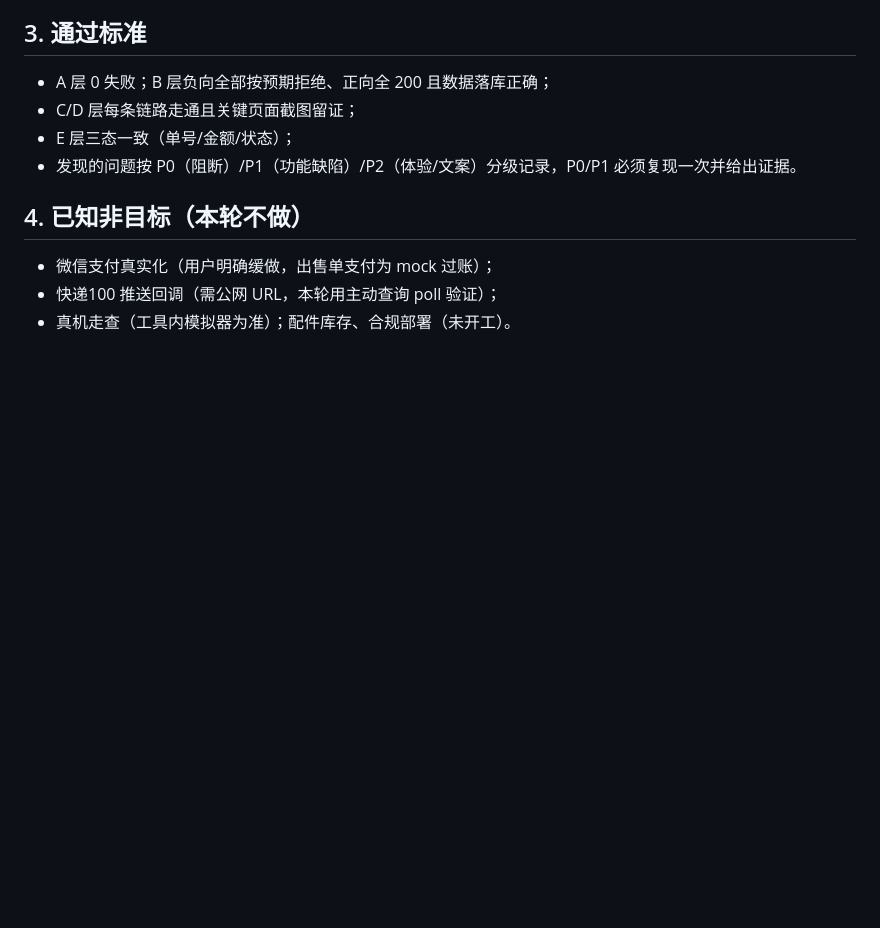
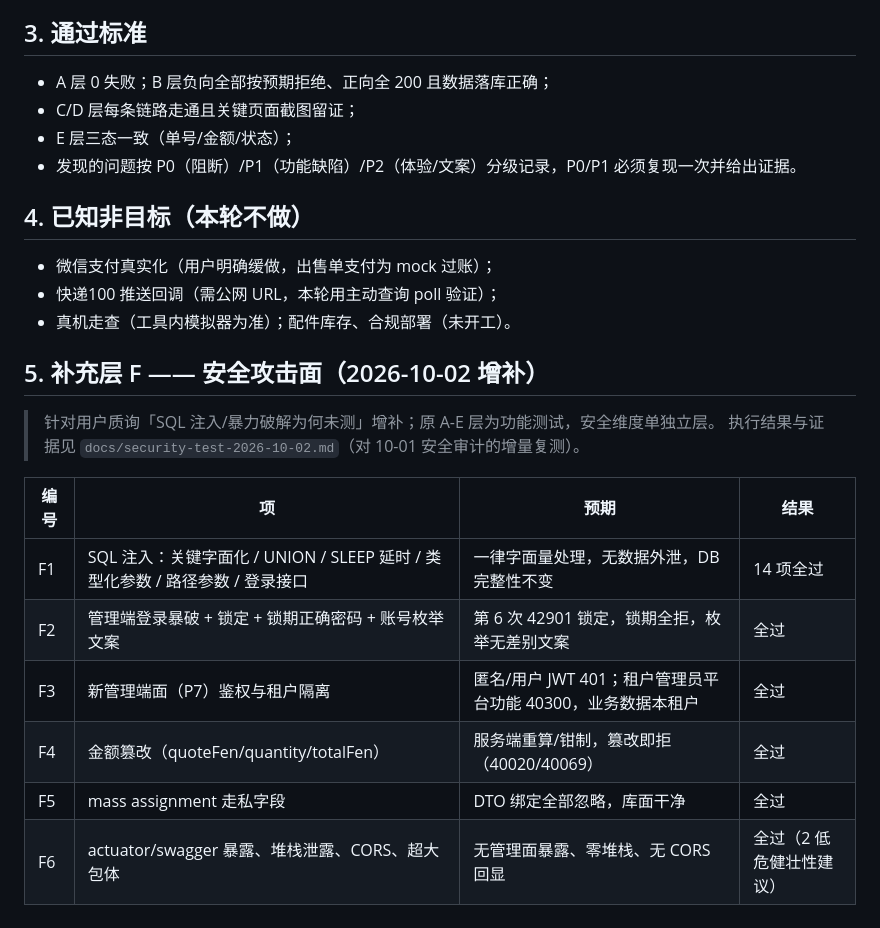
Before and after one commit to SuMuxi66/rephone, a Markdown page: docs/test-plan-2026-10-02.md, the part around the change. Drawn GitHub-style; blank space fills up the shorter version.

Commit message:
docs(security): 补测 SQL 注入/暴破/金额篡改/越权/mass assignment——六维全过，2 低危健壮性建议

```diff
--- a/docs/test-plan-2026-10-02.md
+++ b/docs/test-plan-2026-10-02.md
@@ -85,3 +85,17 @@ A（已完成）→ B1/B2（负向，无需登录态）→ C1（取真实 token
 - 微信支付真实化（用户明确缓做，出售单支付为 mock 过账）；
 - 快递100 推送回调（需公网 URL，本轮用主动查询 poll 验证）；
 - 真机走查（工具内模拟器为准）；配件库存、合规部署（未开工）。
+
+## 5. 补充层 F —— 安全攻击面（2026-10-02 增补）
+
+> 针对用户质询「SQL 注入/暴力破解为何未测」增补；原 A-E 层为功能测试，安全维度单独立层。
+> 执行结果与证据见 `docs/security-test-2026-10-02.md`（对 10-01 安全审计的增量复测）。
+
+| 编号 | 项 | 预期 | 结果 |
+|---|---|---|---|
+| F1 | SQL 注入：关键字面化 / UNION / SLEEP 延时 / 类型化参数 / 路径参数 / 登录接口 | 一律字面量处理，无数据外泄，DB 完整性不变 | 14 项全过 |
+| F2 | 管理端登录暴破 + 锁定 + 锁期正确密码 + 账号枚举文案 | 第 6 次 42901 锁定，锁期全拒，枚举无差别文案 | 全过 |
+| F3 | 新管理端面（P7）鉴权与租户隔离 | 匿名/用户 JWT 401；租户管理员平台功能 40300，业务数据本租户 | 全过 |
+| F4 | 金额篡改（quoteFen/quantity/totalFen） | 服务端重算/钳制，篡改即拒（40020/40069） | 全过 |
+| F5 | mass assignment 走私字段 | DTO 绑定全部忽略，库面干净 | 全过 |
+| F6 | actuator/swagger 暴露、堆栈泄露、CORS、超大包体 | 无管理面暴露、零堆栈、无 CORS 回显 | 全过（2 低危健壮性建议） |
```
Also changed, not shown: docs/security-test-2026-10-02.md (added, +122 -0 lines).
